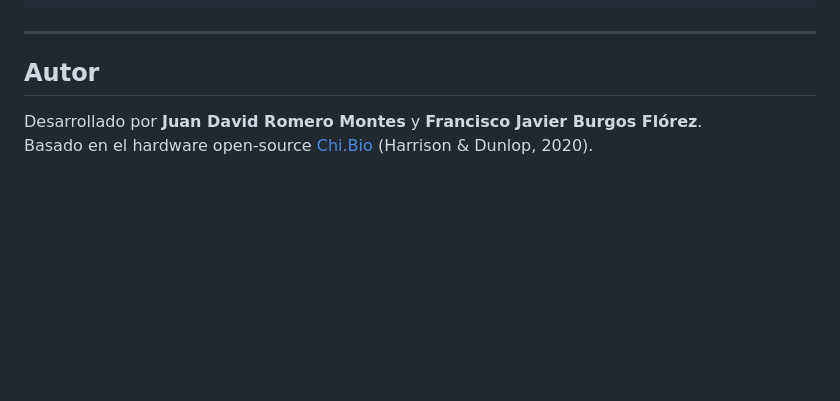
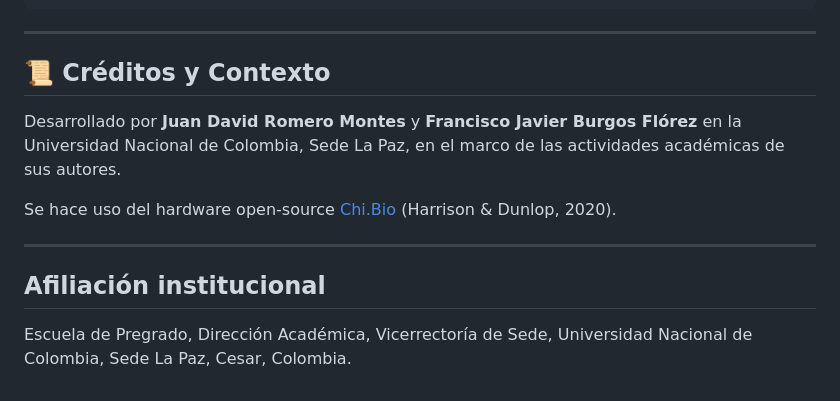
Before and after one commit to primbiolab/chibio_nexus, a Markdown page: README.md, the part around the change. Rendered like a GitHub page; blank space fills up the shorter version.

```diff
--- a/README.md
+++ b/README.md
@@ -149,7 +149,13 @@ chibio_nexus/
 
 ---
 
-## Autor
+## 📜 Créditos y Contexto
 
-Desarrollado por **Juan David Romero Montes** y **Francisco Javier Burgos Flórez**.
-Basado en el hardware open-source [Chi.Bio](https://chi.bio/) (Harrison & Dunlop, 2020).
+Desarrollado por **Juan David Romero Montes** y **Francisco Javier Burgos Flórez** en la Universidad Nacional de Colombia, Sede La Paz, en el marco de las actividades académicas de sus autores.
+
+Se hace uso del hardware open-source [Chi.Bio](https://chi.bio/) (Harrison & Dunlop, 2020).
+
+---
+## Afiliación institucional
+
+Escuela de Pregrado, Dirección Académica, Vicerrectoría de Sede, Universidad Nacional de Colombia, Sede La Paz, Cesar, Colombia.
```
